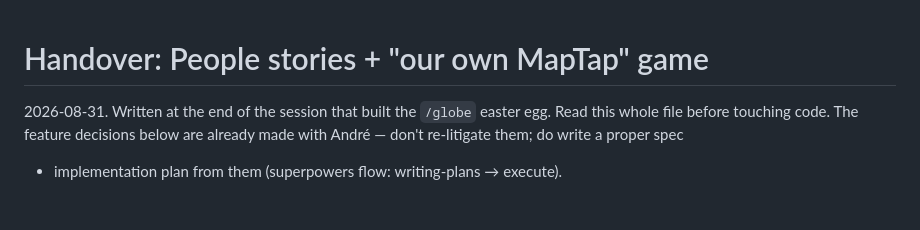
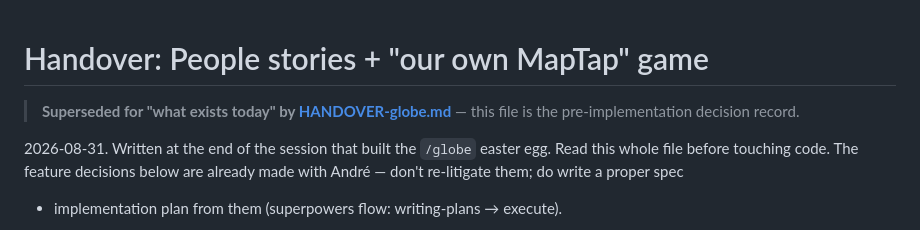
Before and after one commit to AndreWeigel/maptap-scoreboard, a Markdown page: docs/HANDOVER-globe-game.md, the part around the change. Rendered like a GitHub page; blank space fills up the shorter version.

```diff
--- a/docs/HANDOVER-globe-game.md
+++ b/docs/HANDOVER-globe-game.md
@@ -1,4 +1,6 @@
 # Handover: People stories + "our own MapTap" game
+
+> **Superseded for "what exists today" by [HANDOVER-globe.md](HANDOVER-globe.md)** — this file is the pre-implementation decision record.
 
 2026-08-31. Written at the end of the session that built the `/globe` easter
 egg. Read this whole file before touching code. The feature decisions below
```
Also changed, not shown: docs/HANDOVER-globe.md (added, +191 -0 lines).
